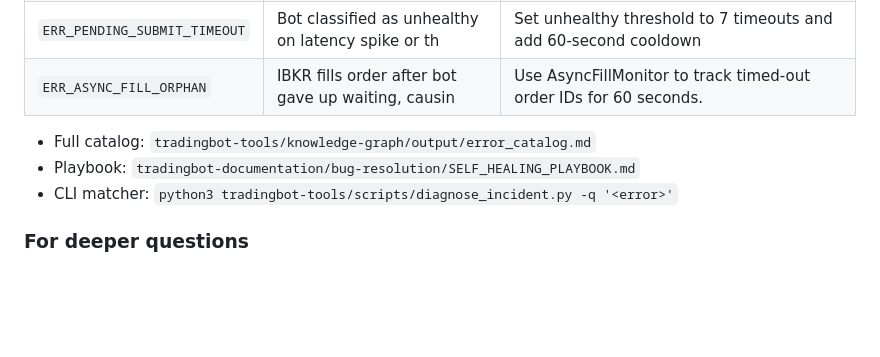
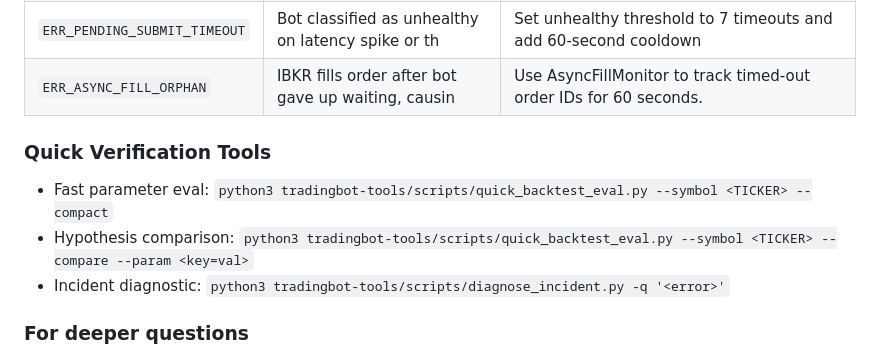
Before and after one commit to PowerStreamCoder/tradingbot-dashboard, a Markdown page: AGENT_CONTEXT.md, the part around one of its changes. GitHub-like rendering; blank space fills up the shorter version.

Commit message:
docs(agent): sync quick backtest evaluation tool in knowledge graph context (#56)
Co-authored-by: Sudhir Makam <sudhirmakam@gmail.com>

```diff
--- a/AGENT_CONTEXT.md
+++ b/AGENT_CONTEXT.md
@@ -181,9 +175,10 @@ BasePaperTrader._heartbeat_loop() → Writes last_heartbeat timestamp, connectio
 | `ERR_PENDING_SUBMIT_TIMEOUT` | Bot classified as unhealthy on latency spike or th | Set unhealthy threshold to 7 timeouts and add 60-second cooldown  |
 | `ERR_ASYNC_FILL_ORPHAN` | IBKR fills order after bot gave up waiting, causin | Use AsyncFillMonitor to track timed-out order IDs for 60 seconds. |
 
-- Full catalog: `tradingbot-tools/knowledge-graph/output/error_catalog.md`
-- Playbook: `tradingbot-documentation/bug-resolution/SELF_HEALING_PLAYBOOK.md`
-- CLI matcher: `python3 tradingbot-tools/scripts/diagnose_incident.py -q '<error>'`
+### Quick Verification Tools
+- Fast parameter eval: `python3 tradingbot-tools/scripts/quick_backtest_eval.py --symbol <TICKER> --compact`
+- Hypothesis comparison: `python3 tradingbot-tools/scripts/quick_backtest_eval.py --symbol <TICKER> --compare --param <key=val>`
+- Incident diagnostic: `python3 tradingbot-tools/scripts/diagnose_incident.py -q '<error>'`
 
 ### For deeper questions
 - Code structure: `tradingbot-tools/knowledge-graph/output/bots_graph.md`
```
Also changed, not shown: other parts of AGENT_CONTEXT.md (+0 -6 lines), CLAUDE.md (+4 -9 lines), GEMINI.md (+4 -9 lines).
